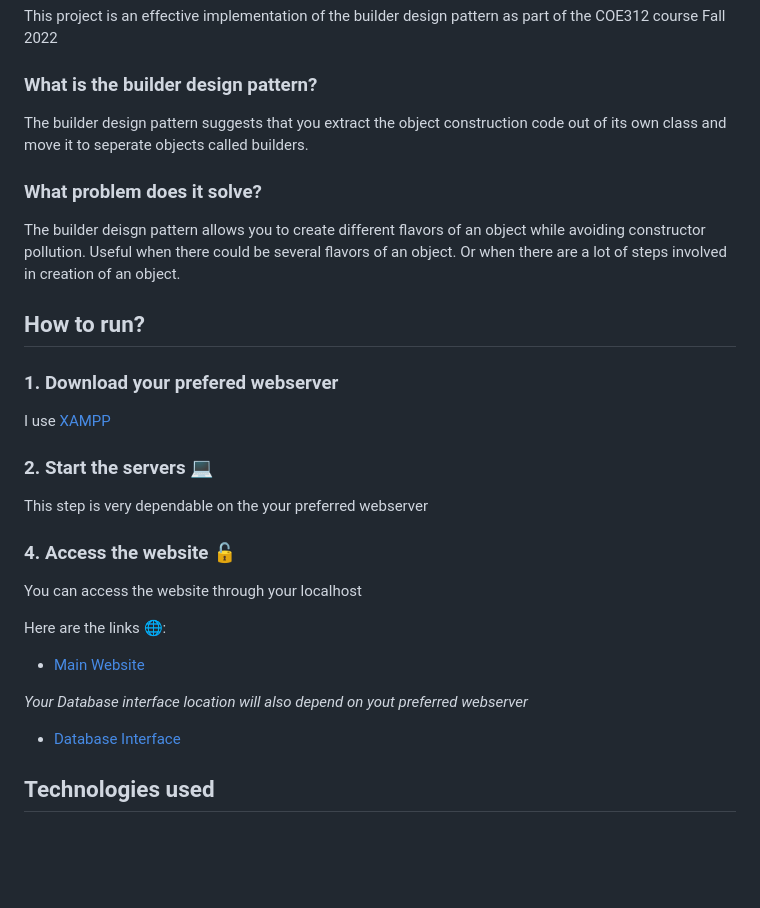
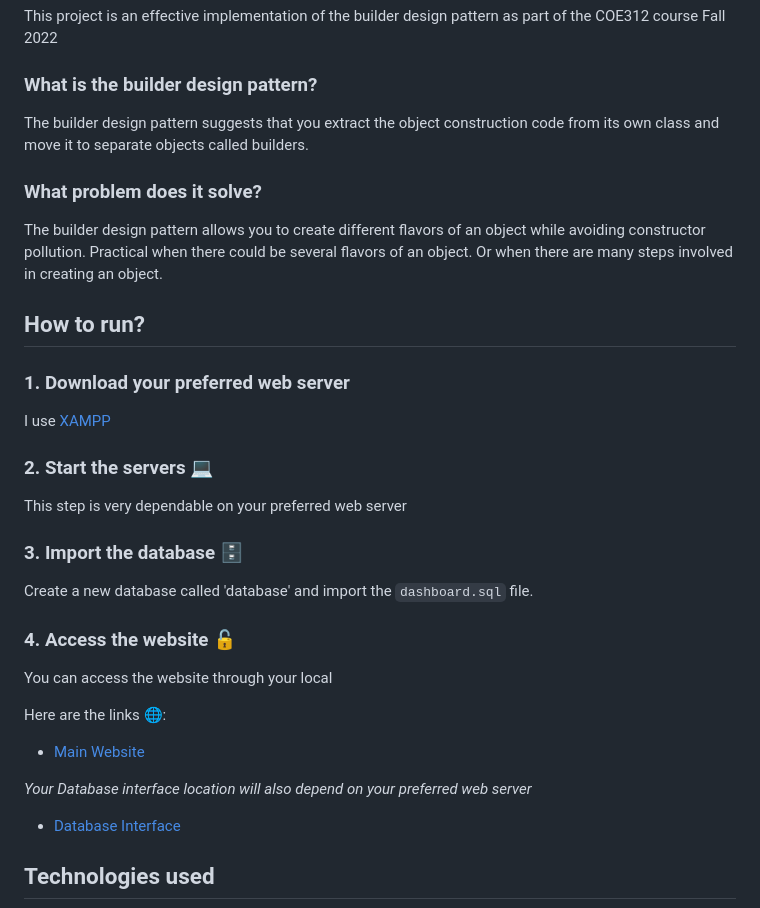
Before and after one commit to CharbelElBateh/programmers-pizzeria, a Markdown page: README.md, the part around the change. Drawn GitHub-style; blank space fills up the shorter version.

Commit message:
Update README.md to include the third crucial step

```diff
--- a/README.md
+++ b/README.md
@@ -10,32 +10,36 @@ This project is an effective implementation of the builder design pattern as par
 
 ### What is the builder design pattern?
 
-The builder design pattern suggests that you extract the object construction code out of its own class and move it to seperate objects called builders.
+The builder design pattern suggests that you extract the object construction code from its own class and move it to separate objects called builders.
 
 ### What problem does it solve?
 
-The builder deisgn pattern allows you to create different flavors of an object while avoiding constructor pollution. Useful when there could be several flavors of an object. Or when there are a lot of steps involved in creation of an object.
+The builder design pattern allows you to create different flavors of an object while avoiding constructor pollution. Practical when there could be several flavors of an object. Or when there are many steps involved in creating an object.
 
 
 ## How to run?
 
-### 1. Download your prefered webserver
+### 1. Download your preferred web server
 
 I use [XAMPP](https://www.bing.com/ck/a?!&&p=97ffa3fe265a2517JmltdHM9MTY4NTU3NzYwMCZpZ3VpZD0xNWZmYzNkMS03NzE1LTY3NTktMDk0Ny1kMGYzNzY2ZDY2MmUmaW5zaWQ9NTE5Mg&ptn=3&hsh=3&fclid=15ffc3d1-7715-6759-0947-d0f3766d662e&psq=xampp&u=a1aHR0cHM6Ly93d3cuYXBhY2hlZnJpZW5kcy5vcmcvZG93bmxvYWQuaHRtbA&ntb=1)
 
 ### 2. Start the servers 💻
 
-This step is very dependable on the your preferred webserver
+This step is very dependable on your preferred web server
+
+### 3. Import the database 🗄️
+
+Create a new database called 'database' and import the `dashboard.sql` file.
 
 ### 4. Access the website 🔓
 
-You can access the website through your localhost
+You can access the website through your local
 
 Here are the links 🌐:
 
 - [Main Website](http://127.0.0.1/programmers-pizzaria/index.php)
 
-_Your Database interface location will also depend on yout preferred webserver_
+_Your Database interface location will also depend on your preferred web server_
 - [Database Interface](http://localhost/phpmyadmin/index.php)
 
 ## Technologies used
```
